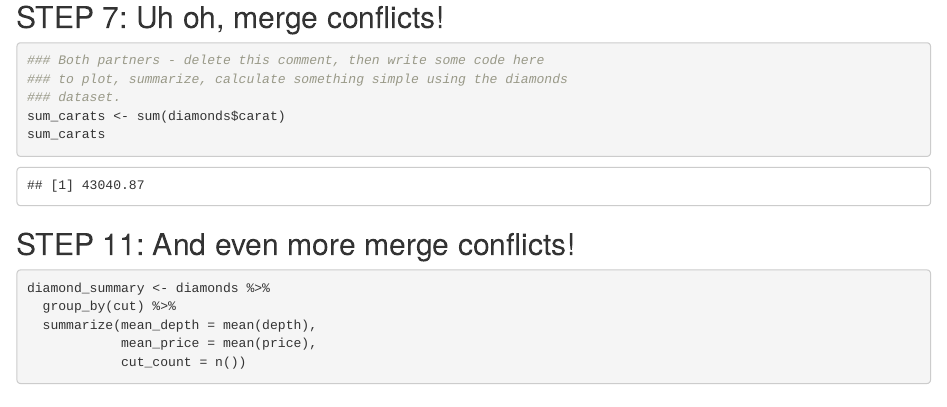
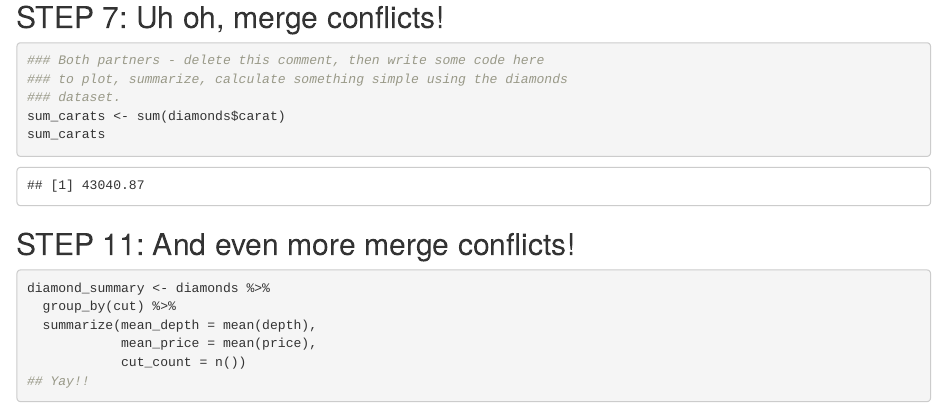
Before and after one commit to tifhsu88/wild-git-collab, an R Markdown document (git_wild.Rmd): the page in a window 1100 px wide, from 1020 px down. Rendered offline with R 4.5, knitr and Pandoc, with nearby package versions.

Commit message:
Why isn't this working

````diff
--- a/git_wild.Rmd
+++ b/git_wild.Rmd
@@ -49,4 +49,5 @@ diamond_summary <- diamonds %>%
   summarize(mean_depth = mean(depth),
             mean_price = mean(price),
             cut_count = n())
+## Yay!!
 ```
````
